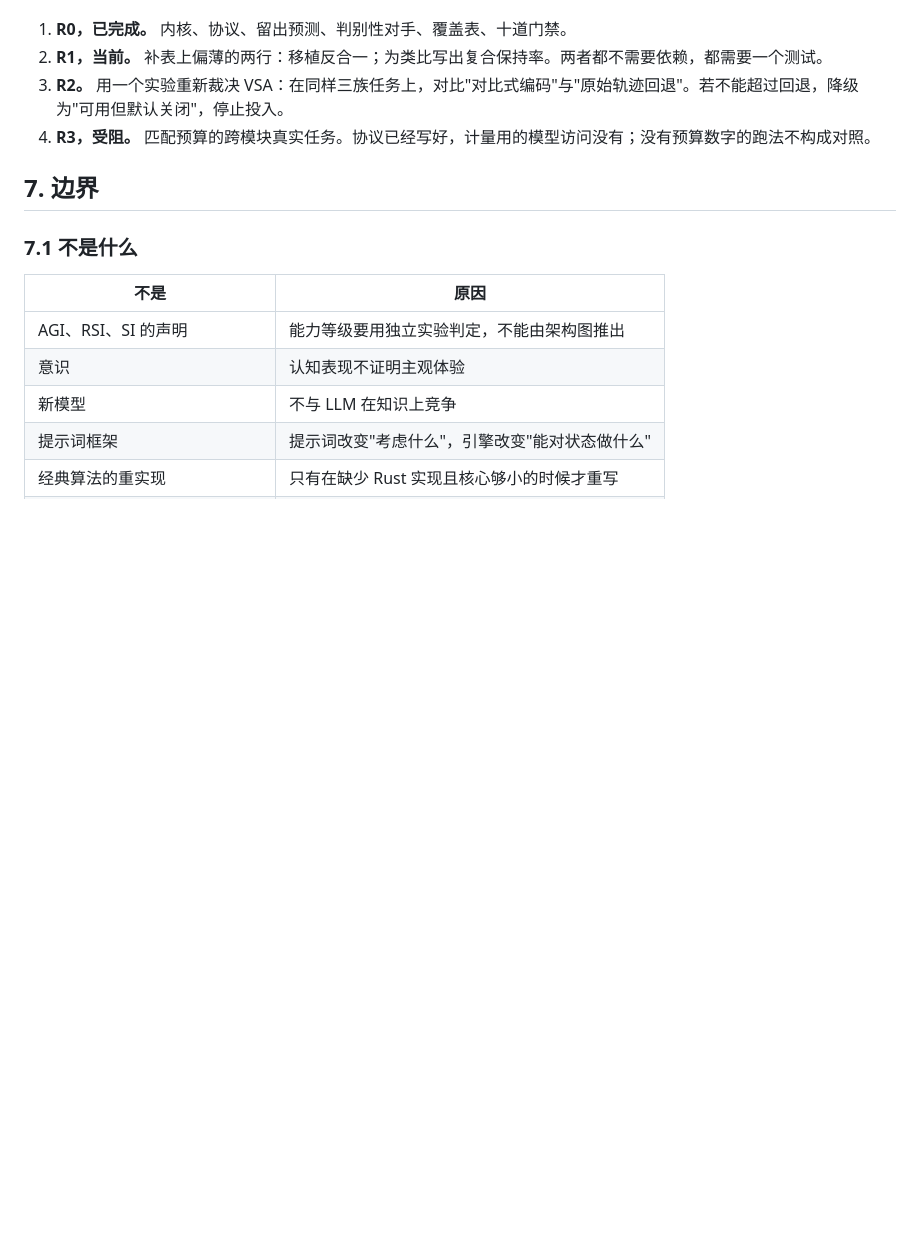
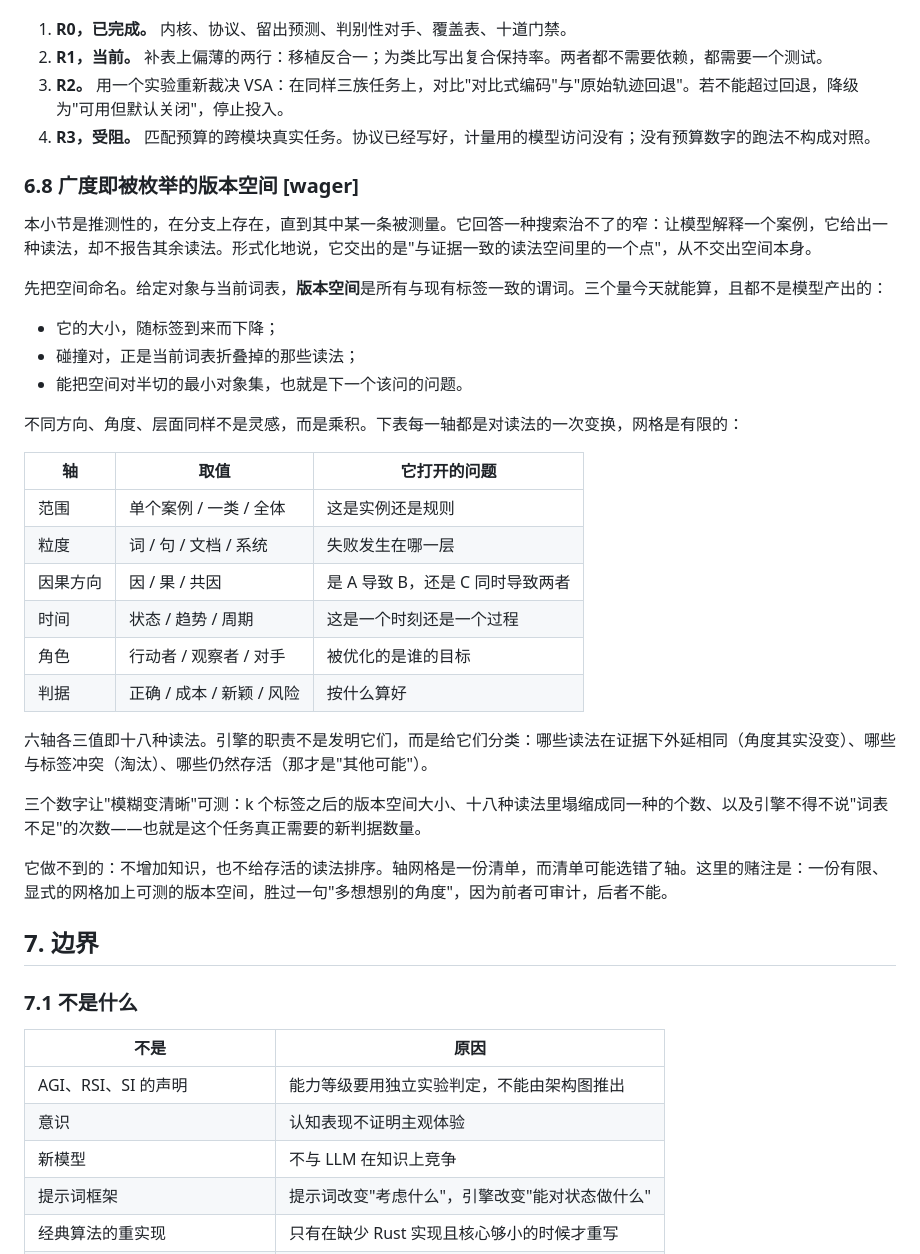
Before and after one commit to ghwinter/metaform, a Markdown page: CHARTER.zh.md, the part around the change. Drawn GitHub-style; blank space fills up the shorter version.

```diff
--- a/CHARTER.zh.md
+++ b/CHARTER.zh.md
@@ -511,6 +511,33 @@ R4 开放式扩展：在多类新任务上反复发现并验证新表示、新
 3. **R2。** 用一个实验重新裁决 VSA：在同样三族任务上，对比"对比式编码"与"原始轨迹回退"。若不能超过回退，降级为"可用但默认关闭"，停止投入。
 4. **R3，受阻。** 匹配预算的跨模块真实任务。协议已经写好，计量用的模型访问没有；没有预算数字的跑法不构成对照。
 
+### 6.8 广度即被枚举的版本空间 **[wager]**
+
+本小节是推测性的，在分支上存在，直到其中某一条被测量。它回答一种搜索治不了的窄：让模型解释一个案例，它给出一种读法，却不报告其余读法。形式化地说，它交出的是"与证据一致的读法空间里的一个点"，从不交出空间本身。
+
+先把空间命名。给定对象与当前词表，**版本空间**是所有与现有标签一致的谓词。三个量今天就能算，且都不是模型产出的：
+
+- 它的大小，随标签到来而下降；
+- 碰撞对，正是当前词表折叠掉的那些读法；
+- 能把空间对半切的最小对象集，也就是下一个该问的问题。
+
+不同方向、角度、层面同样不是灵感，而是乘积。下表每一轴都是对读法的一次变换，网格是有限的：
+
+| 轴 | 取值 | 它打开的问题 |
+|---|---|---|
+| 范围 | 单个案例 / 一类 / 全体 | 这是实例还是规则 |
+| 粒度 | 词 / 句 / 文档 / 系统 | 失败发生在哪一层 |
+| 因果方向 | 因 / 果 / 共因 | 是 A 导致 B，还是 C 同时导致两者 |
+| 时间 | 状态 / 趋势 / 周期 | 这是一个时刻还是一个过程 |
+| 角色 | 行动者 / 观察者 / 对手 | 被优化的是谁的目标 |
+| 判据 | 正确 / 成本 / 新颖 / 风险 | 按什么算好 |
+
+六轴各三值即十八种读法。引擎的职责不是发明它们，而是给它们分类：哪些读法在证据下外延相同（角度其实没变）、哪些与标签冲突（淘汰）、哪些仍然存活（那才是"其他可能"）。
+
+三个数字让"模糊变清晰"可测：k 个标签之后的版本空间大小、十八种读法里塌缩成同一种的个数、以及引擎不得不说"词表不足"的次数——也就是这个任务真正需要的新判据数量。
+
+它做不到的：不增加知识，也不给存活的读法排序。轴网格是一份清单，而清单可能选错了轴。这里的赌注是：一份有限、显式的网格加上可测的版本空间，胜过一句"多想想别的角度"，因为前者可审计，后者不能。
+
 ## 7. 边界
 
 ### 7.1 不是什么
```
Also changed, not shown: CHARTER.md (+41 -0 lines).
